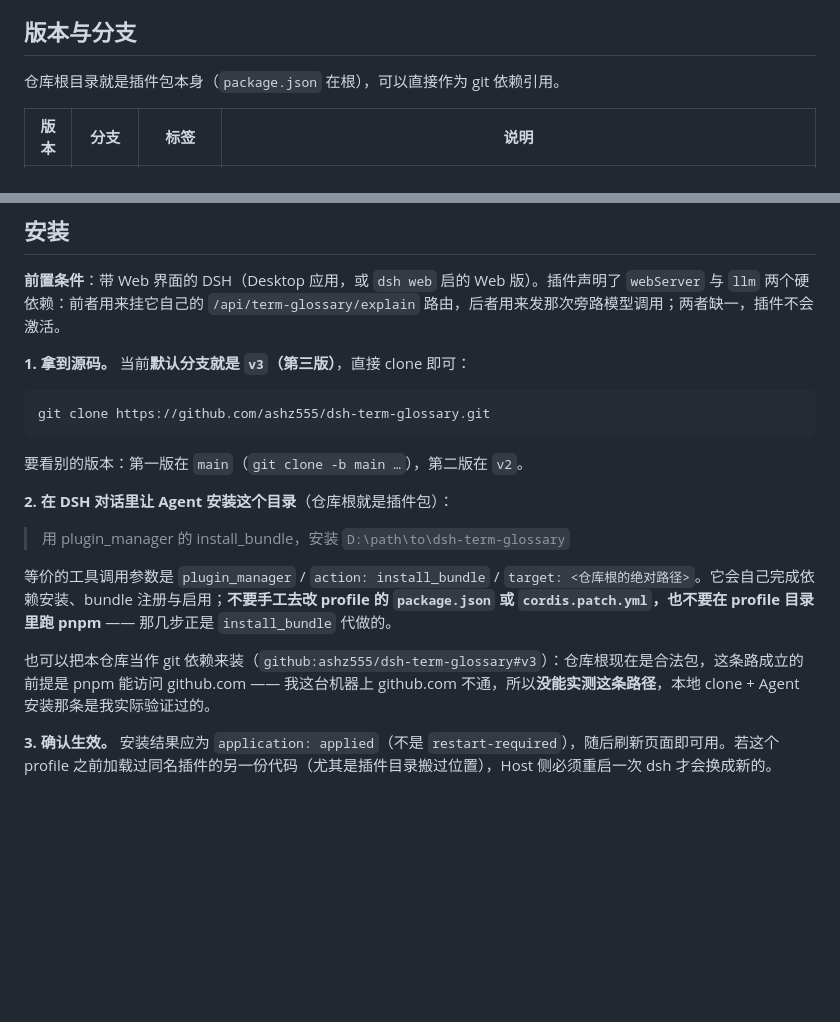
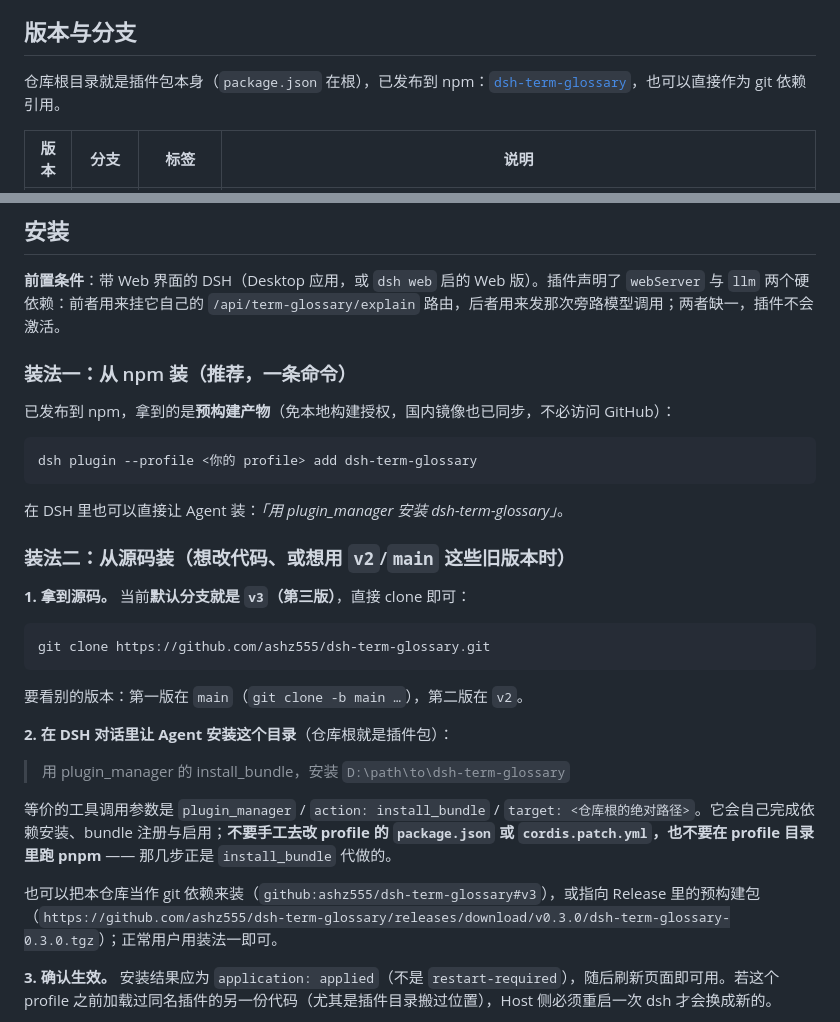
Before and after one commit to ashz555/dsh-term-glossary, a Markdown page: README.md, 2 parts joined by grey strips. Rendered like a GitHub page; blank space fills up the shorter version.

Commit message:
docs: 安装说明补 npm 一条命令（0.3.0 已发布）
已发布 dsh-term-glossary@0.3.0 到 npm（预构建、repository 指回本仓库以便市场自动映射）。README 顶部加 npm 徽章；安装章节拆成「装法一：从 npm 装（一条命令）」与「装法二：从源码装」，并补上 Release 预构建包这条 git 依赖形式。

````diff
--- a/README.md
+++ b/README.md
@@ -4,7 +6,7 @@
 
 ## 版本与分支
 
-仓库根目录就是插件包本身（`package.json` 在根），可以直接作为 git 依赖引用。
+仓库根目录就是插件包本身（`package.json` 在根），已发布到 npm：[`dsh-term-glossary`](https://www.npmjs.com/package/dsh-term-glossary)，也可以直接作为 git 依赖引用。
 
 | 版本 | 分支 | 标签 | 说明 |
 |---|---|---|---|
@@ -27,6 +29,18 @@
 
 **前置条件**：带 Web 界面的 DSH（Desktop 应用，或 `dsh web` 启的 Web 版）。插件声明了 `webServer` 与 `llm` 两个硬依赖：前者用来挂它自己的 `/api/term-glossary/explain` 路由，后者用来发那次旁路模型调用；两者缺一，插件不会激活。
 
+### 装法一：从 npm 装（推荐，一条命令）
+
+已发布到 npm，拿到的是**预构建产物**（免本地构建授权，国内镜像也已同步，不必访问 GitHub）：
+
+```powershell
+dsh plugin --profile <你的 profile> add dsh-term-glossary
+```
+
+在 DSH 里也可以直接让 Agent 装：*「用 plugin_manager 安装 dsh-term-glossary」*。
+
+### 装法二：从源码装（想改代码、或想用 `v2`/`main` 这些旧版本时）
+
 **1. 拿到源码。** 当前**默认分支就是 `v3`（第三版）**，直接 clone 即可：
 
 ```powershell
@@ -41,7 +55,7 @@ git clone https://github.com/ashz555/dsh-term-glossary.git
 
 等价的工具调用参数是 `plugin_manager` / `action: install_bundle` / `target: <仓库根的绝对路径>`。它会自己完成依赖安装、bundle 注册与启用；**不要手工去改 profile 的 `package.json` 或 `cordis.patch.yml`，也不要在 profile 目录里跑 pnpm** —— 那几步正是 `install_bundle` 代做的。
 
-也可以把本仓库当作 git 依赖来装（`github:ashz555/dsh-term-glossary#v3`）：仓库根现在是合法包，这条路成立的前提是 pnpm 能访问 github.com —— 我这台机器上 github.com 不通，所以**没能实测这条路径**，本地 clone + Agent 安装那条是我实际验证过的。
+也可以把本仓库当作 git 依赖来装（`github:ashz555/dsh-term-glossary#v3`），或指向 Release 里的预构建包（`https://github.com/ashz555/dsh-term-glossary/releases/download/v0.3.0/dsh-term-glossary-0.3.0.tgz`）；正常用户用装法一即可。
 
 **3. 确认生效。** 安装结果应为 `application: applied`（不是 `restart-required`），随后刷新页面即可用。若这个 profile 之前加载过同名插件的另一份代码（尤其是插件目录搬过位置），Host 侧必须重启一次 dsh 才会换成新的。
 
````
Also changed, not shown: other parts of README.md (+2 -0 lines).
